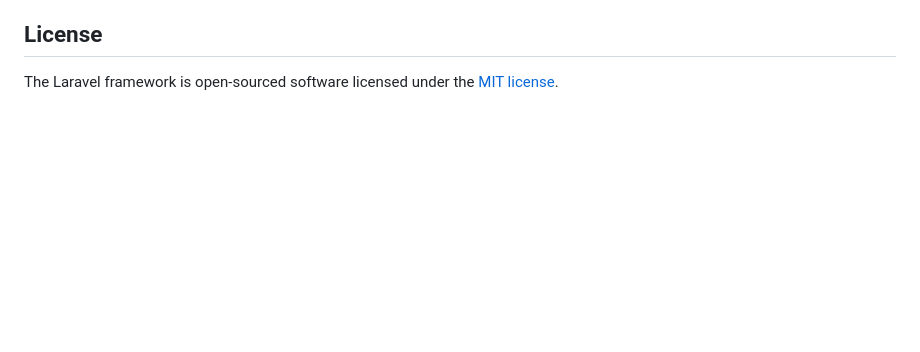
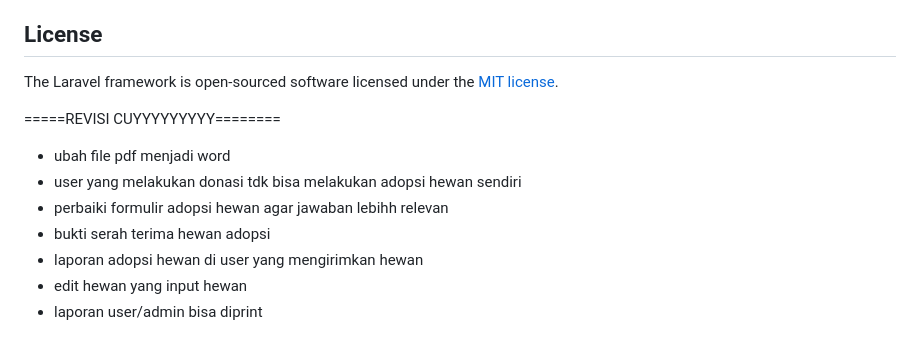
Before and after one commit to wasisrifkypamuji/ADOPSI-HEWAN, a Markdown page: README.md, the part around the change. Rendered like a GitHub page; blank space fills up the shorter version.

```diff
--- a/README.md
+++ b/README.md
@@ -64,3 +64,13 @@ If you discover a security vulnerability within Laravel, please send an e-mail t
 ## License
 
 The Laravel framework is open-sourced software licensed under the [MIT license](https://opensource.org/licenses/MIT).
+
+
+=====REVISI CUYYYYYYYYY========
+- ubah file pdf menjadi word
+- user yang melakukan donasi tdk bisa melakukan adopsi hewan sendiri
+- perbaiki formulir adopsi hewan agar jawaban lebihh relevan
+- bukti serah terima hewan adopsi
+- laporan adopsi hewan di user yang mengirimkan hewan
+- edit hewan yang input hewan
+- laporan user/admin bisa diprint
```
